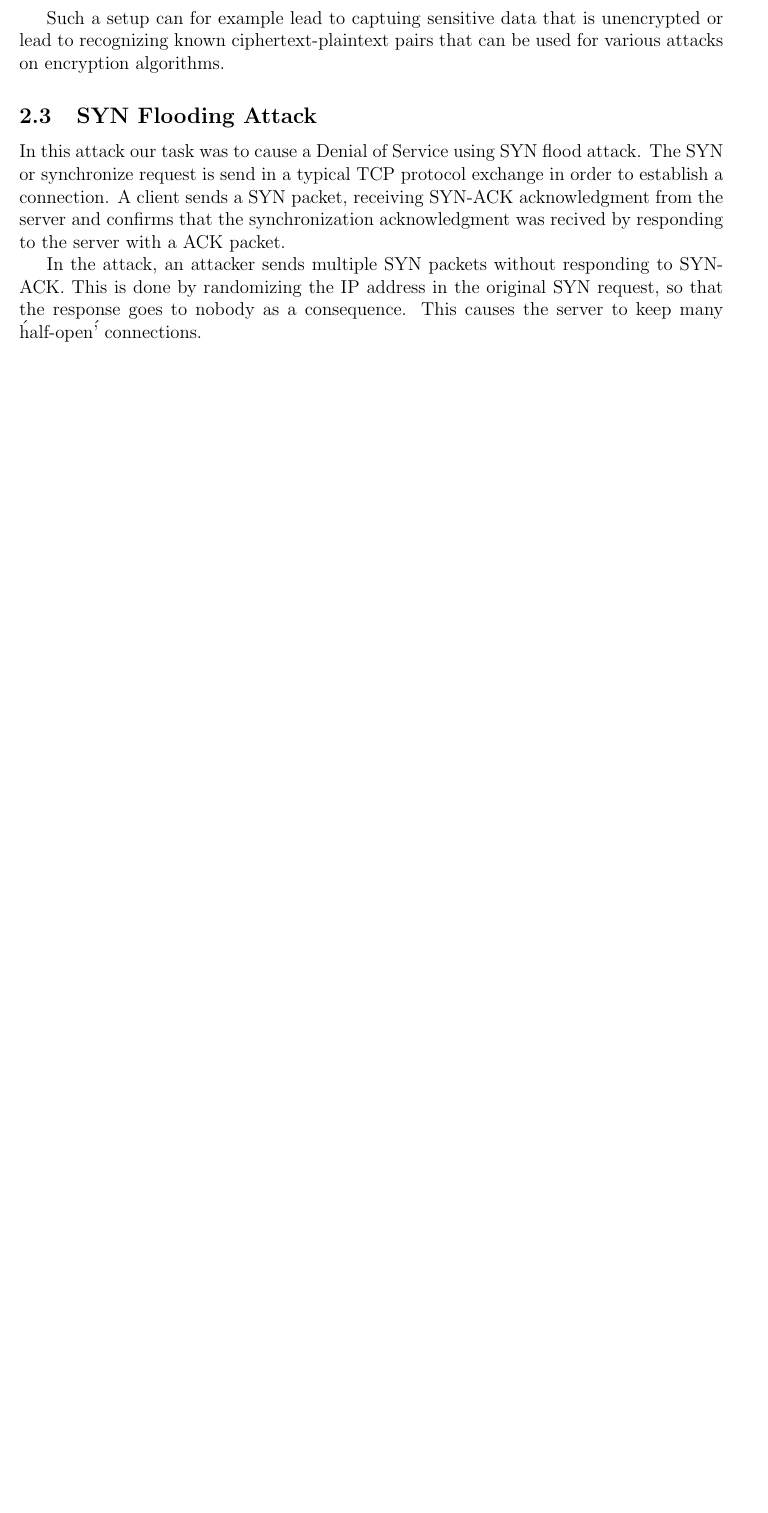
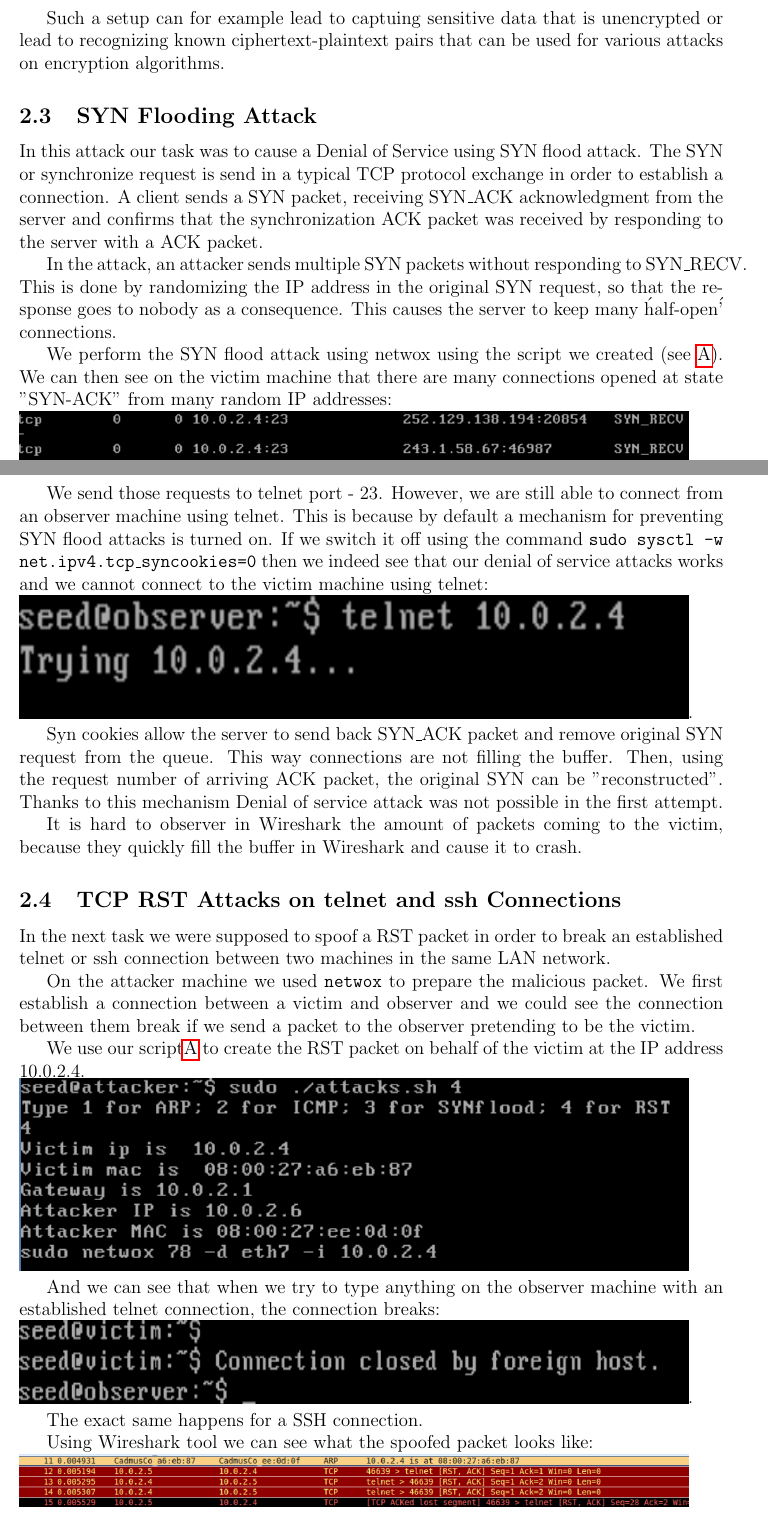
Before and after one commit to MyMEng/SS, a LaTeX document (report/reportB.tex): part of page 5 of 15 before the commit and two parts of pages 5 and 6 of 16 after it, the two joined at a grey line, cut so that both start at the same text, the shorter picture padded with empty space. Compiled offline with pdfLaTeX.

Commit message:
More on syn and rst

```diff
--- a/report/reportB.tex
+++ b/report/reportB.tex
@@ -146,9 +146,39 @@ Such a setup can for example lead to captuing sensitive data that is unencrypted
 
 \subsection{SYN Flooding Attack}
 
-In this attack our task was to cause a Denial of Service using SYN flood attack. The SYN or synchronize request is send in a typical TCP protocol exchange in order to establish a connection. A client sends a SYN packet, receiving SYN-ACK acknowledgment from the server and confirms that the synchronization acknowledgment was recived by responding to the server with a ACK packet.
+In this attack our task was to cause a Denial of Service using SYN flood attack. The SYN or synchronize request is send in a typical TCP protocol exchange in order to establish a connection. A client sends a SYN packet, receiving SYN\_ACK acknowledgment from the server and confirms that the synchronization ACK packet was received by responding to the server with a ACK packet.
 
-In the attack, an attacker sends multiple SYN packets without responding to SYN-ACK. This is done by randomizing the IP address in the original SYN request, so that the response goes to nobody as a consequence. This causes the server to keep many \'half-open\'' connections.
+In the attack, an attacker sends multiple SYN packets without responding to SYN\_RECV. This is done by randomizing the IP address in the original SYN request, so that the response goes to nobody as a consequence. This causes the server to keep many \'half-open\'' connections.
+
+We perform the SYN flood attack using netwox using the script we created (see \ref{script1}). We can then see on the victim machine that there are many connections opened at state "SYN-ACK" from many random IP addresses:\\
+\includegraphics[width=.95\textwidth]{gfx/syn-netstat.png}
+
+We send those requests to telnet port - 23. However, we are still able to connect from an observer machine using telnet. This is because by default a mechanism for preventing SYN flood attacks is turned on. If we switch it off using the command \texttt{sudo sysctl -w net.ipv4.tcp\_syncookies=0} then we indeed see that our denial of service attacks works and we cannot connect to the victim machine using telnet:\\
+\includegraphics[width=.95\textwidth]{gfx/syn-telnet.png}.
+
+Syn cookies allow the server to send back SYN\_ACK packet and remove original SYN request from the queue. This way connections are not filling the buffer. Then, using the request number of arriving ACK packet, the original SYN can be "reconstructed". Thanks to this mechanism Denial of service attack was not possible in the first attempt.
+
+It is hard to observer in Wireshark the amount of packets coming to the victim, because they quickly fill the buffer in Wireshark and cause it to crash.
+
+\subsection{TCP RST Attacks on telnet and ssh Connections}
+
+In the next task we were supposed to spoof a RST packet in order to break an established telnet or ssh connection between two machines in the same LAN network.
+
+On the attacker machine we used \texttt{netwox} to prepare the malicious packet. We first establish a connection between a victim and observer and we could see the connection between them break if we send a packet to the observer pretending to be the victim.
+
+We use our script\ref{script1} to create the RST packet on behalf of the victim at the IP address 10.0.2.4.\\
+\includegraphics[width=.95\textwidth]{gfx/rst-attack.png}
+
+And we can see that when we try to type anything on the observer machine with an established telnet connection, the connection breaks:\\
+\includegraphics[width=.95\textwidth]{gfx/rst-reset.png}.
+
+The exact same happens for a SSH connection.
+
+Using Wireshark tool we can see what the spoofed packet looks like:\\
+\includegraphics[width=.95\textwidth]{gfx/rst-spoofed.png}
+
+For the attack to work, we had to repeat ARP attack from first part of the task.
+
 
 \subsection{Hijacking TCP session}
 
```
Also changed, not shown: report/gfx/rst-attack.png (added), report/gfx/rst-reset.png (added), report/gfx/rst-spoofed.png (added), report/gfx/syn-netstat.png (added), report/gfx/syn-telnet.png (added).
